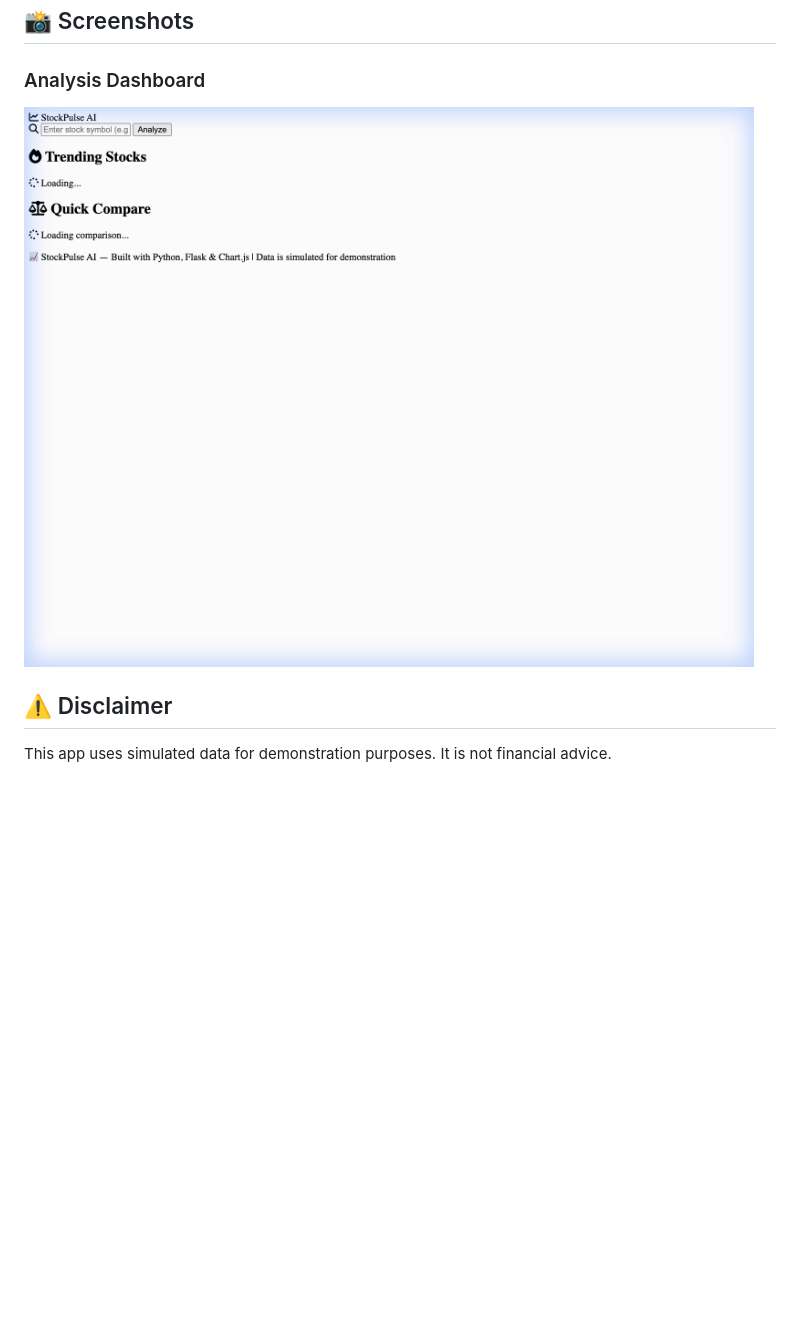
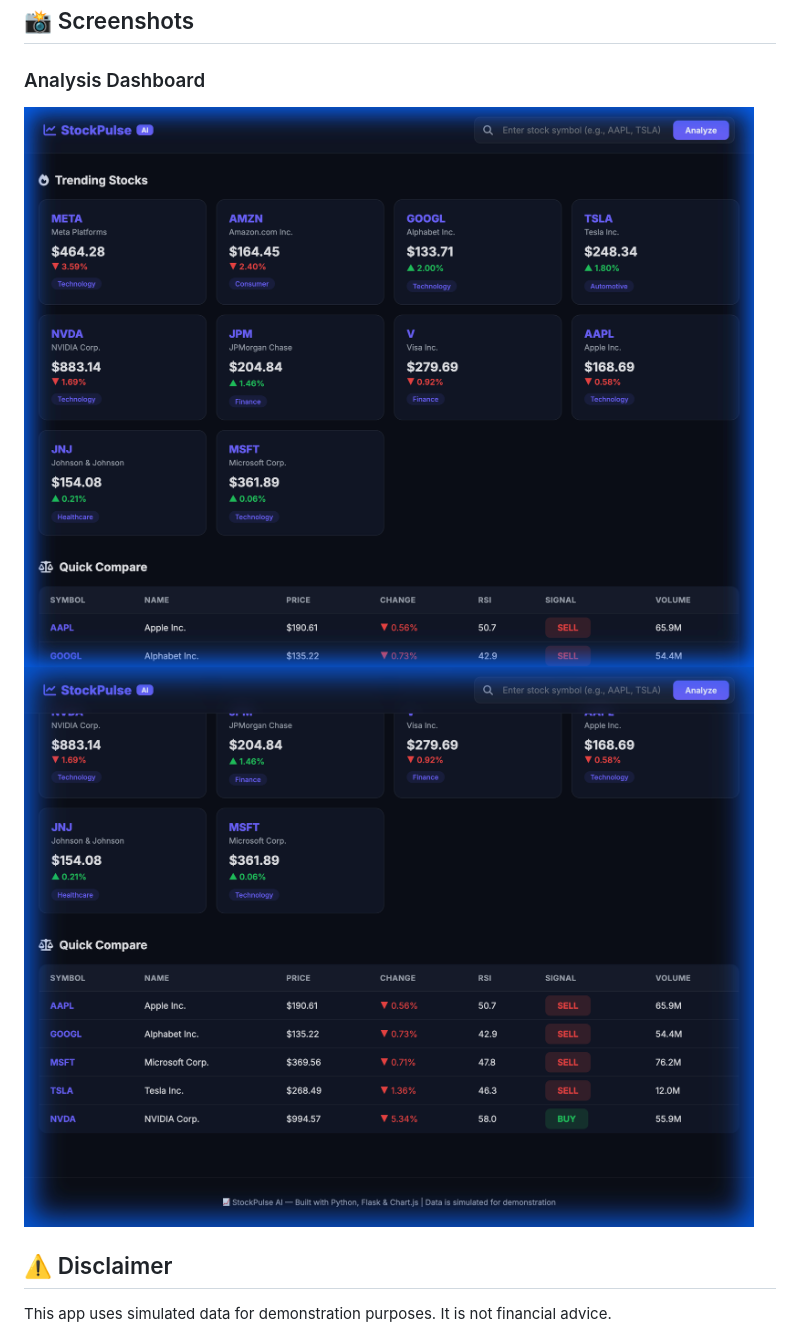
Before and after one commit to Balajireddypothapu/stockpulse-ai, a Markdown page: README.md, the part around the change. GitHub-like rendering; pictures changed too: screenshots/stockpulse_1.png (added), screenshots/stockpulse_2.png (added); blank space fills up the shorter version.

Commit message:
docs: added final dashboard and analysis screenshots

```diff
--- a/README.md
+++ b/README.md
@@ -57,7 +57,8 @@ Open **http://localhost:5000** in your browser.
 ## 📸 Screenshots
 
 ### Analysis Dashboard
-![StockPulse Dashboard](screenshots/dashboard.png)
+![StockPulse Dashboard](screenshots/stockpulse_1.png)
+![StockPulse Analysis](screenshots/stockpulse_2.png)
 
 ## ⚠️ Disclaimer
 
```
